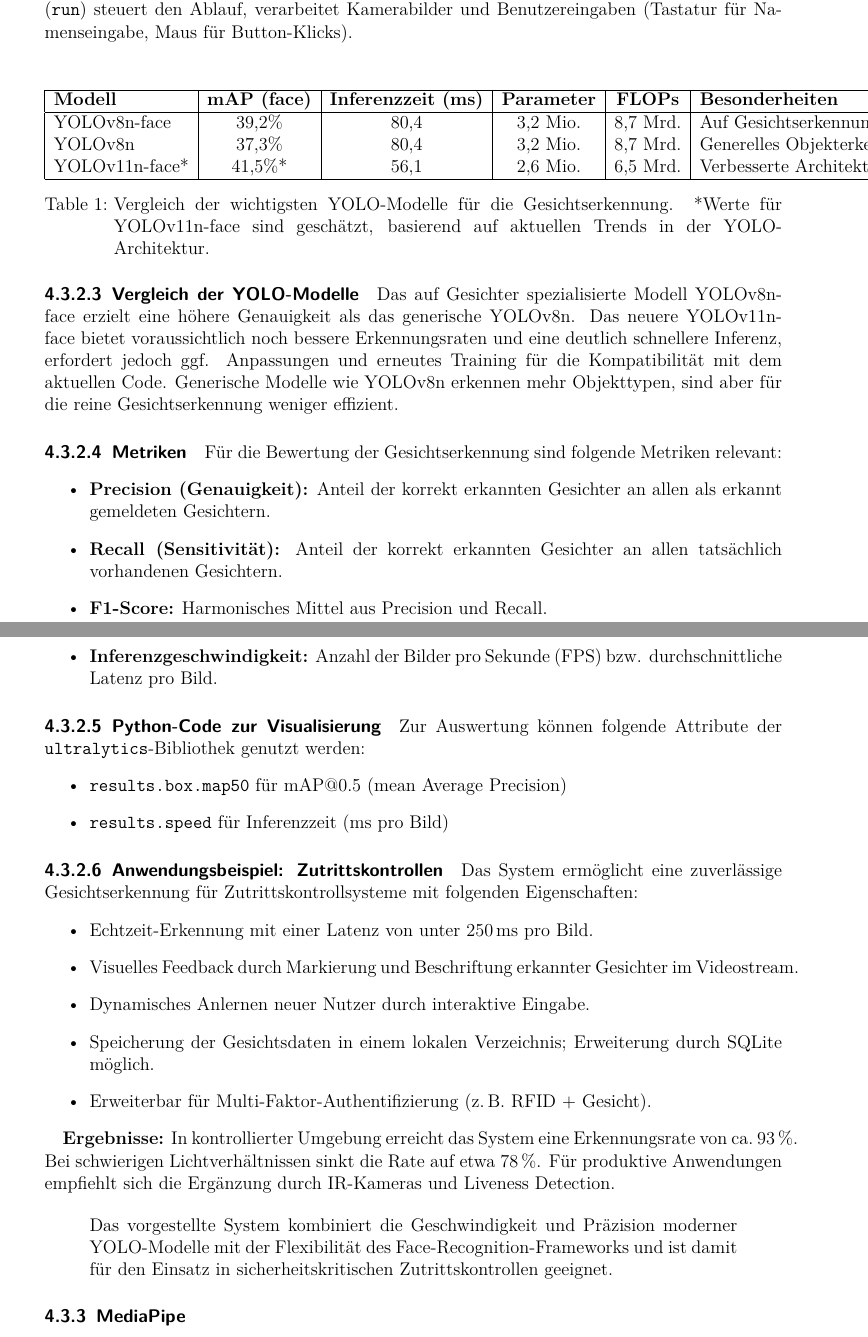
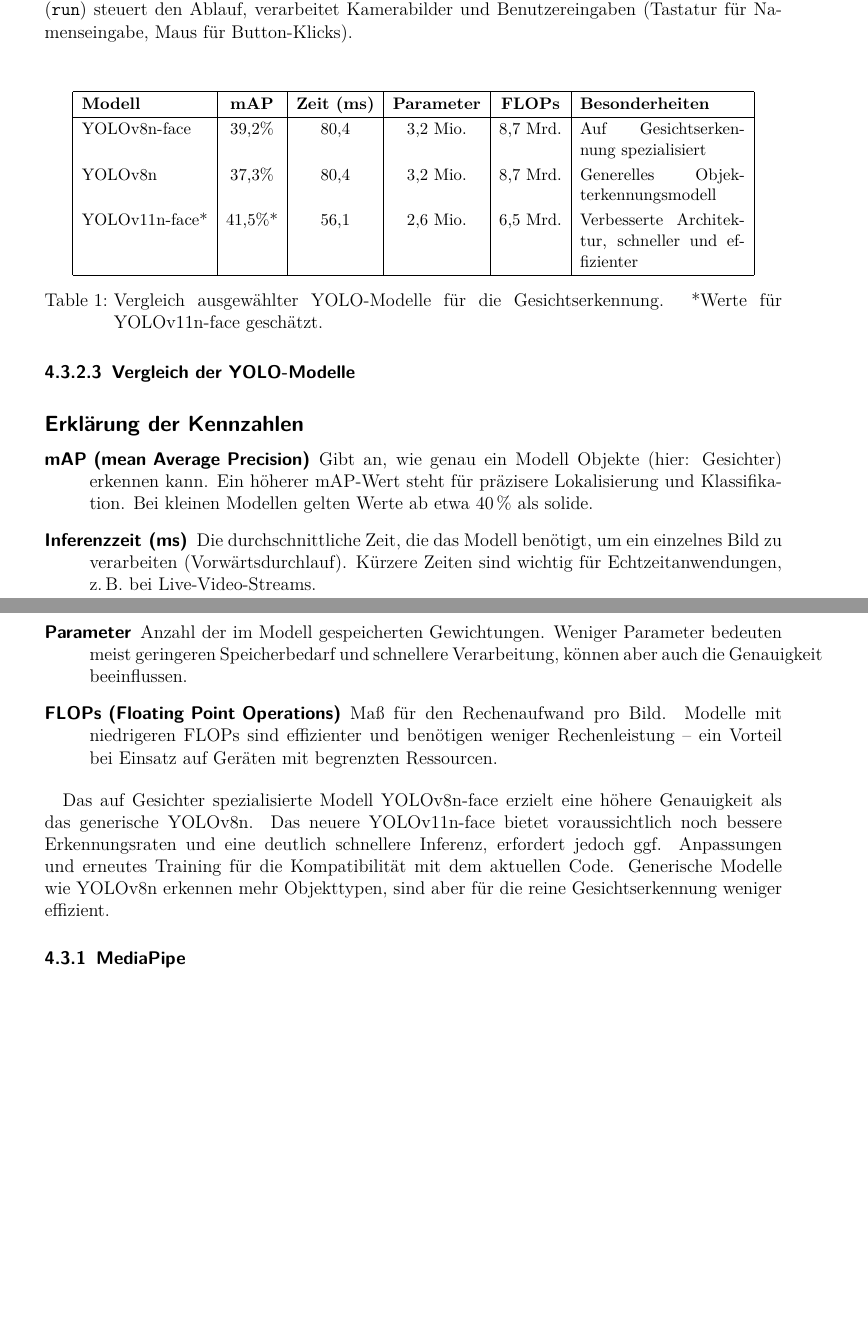
Before and after one commit to TOPR-yoloteam/YOLO, a LaTeX document (src/final_report/main.tex, which reads src/final_report/content/methodik.tex): two parts of pages 29 and 30 of 53, joined at a grey line, cut so that both start at the same text, the shorter picture padded with empty space. Compiled offline with pdfLaTeX.

Commit message:
YOLO Vgl

```diff
--- a/src/final_report/content/methodik.tex
+++ b/src/final_report/content/methodik.tex
@@ -322,58 +322,45 @@ Diese Methode extrahiert den Bildbereich des zu lernenden Gesichts, speichert ih
 
 
 \paragraph{Vergleich der YOLO-Modelle}
-\begin{table}[h]
+\begin{table}[H]
+    \small
+    \setlength{\tabcolsep}{6pt} % Weniger Abstand zwischen Spalten
+    \renewcommand{\arraystretch}{1.2} % Etwas mehr Zeilenhöhe
     \centering
-    \begin{tabular}{|l|c|c|c|c|l|}
+    \begin{tabular}{|l|c|c|c|c|p{3.8cm}|}
     \hline
-    \textbf{Modell} & \textbf{mAP (face)} & \textbf{Inferenzzeit (ms)} & \textbf{Parameter} & \textbf{FLOPs} & \textbf{Besonderheiten} \\
+    \textbf{Modell} & \textbf{mAP} & \textbf{Zeit (ms)} & \textbf{Parameter} & \textbf{FLOPs} & \textbf{Besonderheiten} \\
     \hline
-    YOLOv8n-face   & 39{,}2\%   & 80{,}4   & 3{,}2 Mio. & 8{,}7 Mrd. & Auf Gesichtserkennung spezialisiert \\
-    YOLOv8n        & 37{,}3\%   & 80{,}4   & 3{,}2 Mio. & 8{,}7 Mrd. & Generelles Objekterkennungsmodell   \\
-    YOLOv11n-face* & 41{,}5\%*  & 56{,}1   & 2{,}6 Mio. & 6{,}5 Mrd. & Verbesserte Architektur, schneller  \\
+    YOLOv8n-face   & 39{,}2\%  & 80{,}4  & 3{,}2 Mio. & 8{,}7 Mrd. & Auf Gesichtserkennung spezialisiert \\
+    YOLOv8n        & 37{,}3\%  & 80{,}4  & 3{,}2 Mio. & 8{,}7 Mrd. & Generelles Objekterkennungsmodell \\
+    YOLOv11n-face* & 41{,}5\%* & 56{,}1  & 2{,}6 Mio. & 6{,}5 Mrd. & Verbesserte Architektur, schneller und effizienter \\
     \hline
     \end{tabular}
-    \caption{Vergleich der wichtigsten YOLO-Modelle für die Gesichtserkennung. *Werte für YOLOv11n-face sind geschätzt, basierend auf aktuellen Trends in der YOLO-Architektur.}
+    \caption{Vergleich ausgewählter YOLO-Modelle für die Gesichtserkennung. *Werte für YOLOv11n-face geschätzt.}
     \end{table}
 
-    Das auf Gesichter spezialisierte Modell YOLOv8n-face erzielt eine höhere Genauigkeit als das generische YOLOv8n. Das neuere YOLOv11n-face bietet voraussichtlich noch bessere Erkennungsraten und eine deutlich schnellere Inferenz, erfordert jedoch ggf. Anpassungen und erneutes Training für die Kompatibilität mit dem aktuellen Code. Generische Modelle wie YOLOv8n erkennen mehr Objekttypen, sind aber für die reine Gesichtserkennung weniger effizient.
 
-\paragraph{Metriken}
-Für die Bewertung der Gesichtserkennung sind folgende Metriken relevant:
-\begin{itemize}
-    \item \textbf{Precision (Genauigkeit):} Anteil der korrekt erkannten Gesichter an allen als erkannt gemeldeten Gesichtern.
-    \item \textbf{Recall (Sensitivität):} Anteil der korrekt erkannten Gesichter an allen tatsächlich vorhandenen Gesichtern.
-    \item \textbf{F1-Score:} Harmonisches Mittel aus Precision und Recall.
-    \item \textbf{Inferenzgeschwindigkeit:} Anzahl der Bilder pro Sekunde (FPS) bzw. durchschnittliche Latenz pro Bild.
-\end{itemize}
+\subsection*{Erklärung der Kennzahlen}
 
-\paragraph{Python-Code zur Visualisierung}
-%Python Diagramm
+\begin{description}
+\item[\textbf{mAP (mean Average Precision)}]
+Gibt an, wie genau ein Modell Objekte (hier: Gesichter) erkennen kann. Ein höherer mAP-Wert steht für präzisere Lokalisierung und Klassifikation. Bei kleinen Modellen gelten Werte ab etwa 40\,\% als solide.
 
-Zur Auswertung können folgende Attribute der \texttt{ultralytics}-Bibliothek genutzt werden:
-\begin{itemize}
-    \item \texttt{results.box.map50} für mAP@0.5 (mean Average Precision)
-    \item \texttt{results.speed} für Inferenzzeit (ms pro Bild)
-\end{itemize}
+\item[\textbf{Inferenzzeit (ms)}]
+Die durchschnittliche Zeit, die das Modell benötigt, um ein einzelnes Bild zu verarbeiten (Vorwärtsdurchlauf). Kürzere Zeiten sind wichtig für Echtzeitanwendungen, z.\,B. bei Live-Video-Streams.
 
-\paragraph{Anwendungsbeispiel: Zutrittskontrollen}
-Das System ermöglicht eine zuverlässige Gesichtserkennung für Zutrittskontrollsysteme mit folgenden Eigenschaften:
-\begin{itemize}
-    \item Echtzeit-Erkennung mit einer Latenz von unter 250\,ms pro Bild.
-    \item Visuelles Feedback durch Markierung und Beschriftung erkannter Gesichter im Videostream.
-    \item Dynamisches Anlernen neuer Nutzer durch interaktive Eingabe.
-    \item Speicherung der Gesichtsdaten in einem lokalen Verzeichnis; Erweiterung durch SQLite möglich.
-    \item Erweiterbar für Multi-Faktor-Authentifizierung (z.\,B. RFID + Gesicht).
-\end{itemize}
+\item[\textbf{Parameter}]
+Anzahl der im Modell gespeicherten Gewichtungen. Weniger Parameter bedeuten meist geringeren Speicherbedarf und schnellere Verarbeitung, können aber auch die Genauigkeit beeinflussen.
 
-\textbf{Ergebnisse:} In kontrollierter Umgebung erreicht das System eine Erkennungsrate von ca.~93\,\%. Bei schwierigen Lichtverhältnissen sinkt die Rate auf etwa 78\,\%. Für produktive Anwendungen empfiehlt sich die Ergänzung durch IR-Kameras und Liveness Detection.
+\item[\textbf{FLOPs (Floating Point Operations)}]
+Maß für den Rechenaufwand pro Bild. Modelle mit niedrigeren FLOPs sind effizienter und benötigen weniger Rechenleistung – ein Vorteil bei Einsatz auf Geräten mit begrenzten Ressourcen.
+\end{description}
 
-\begin{quote}
-Das vorgestellte System kombiniert die Geschwindigkeit und Präzision moderner YOLO-Modelle mit der Flexibilität des Face-Recognition-Frameworks und ist damit für den Einsatz in sicherheitskritischen Zutrittskontrollen geeignet.
-\end{quote}
+Das auf Gesichter spezialisierte Modell YOLOv8n-face erzielt eine höhere Genauigkeit als das generische YOLOv8n. Das neuere YOLOv11n-face bietet voraussichtlich noch bessere Erkennungsraten und eine deutlich schnellere Inferenz, erfordert jedoch ggf. Anpassungen und erneutes Training für die Kompatibilität mit dem aktuellen Code. Generische Modelle wie YOLOv8n erkennen mehr Objekttypen, sind aber für die reine Gesichtserkennung weniger effizient.
 
 \subsubsection{MediaPipe}
 \paragraph{Gesichtspunkterkennung: Code}
+
 
 Für die Gesichtspunkterkennung nutzen wir das FaceMesh Modell von Mediapipe, das 468 3D-Gesichtspunkte in Echtzeit erfasst. Diese dreidimensionalen Koordinaten ermöglichen vielfältige Anwendungen in Gesichtserkennung, Emotionsanalyse und Augmented Reality.
 
```
